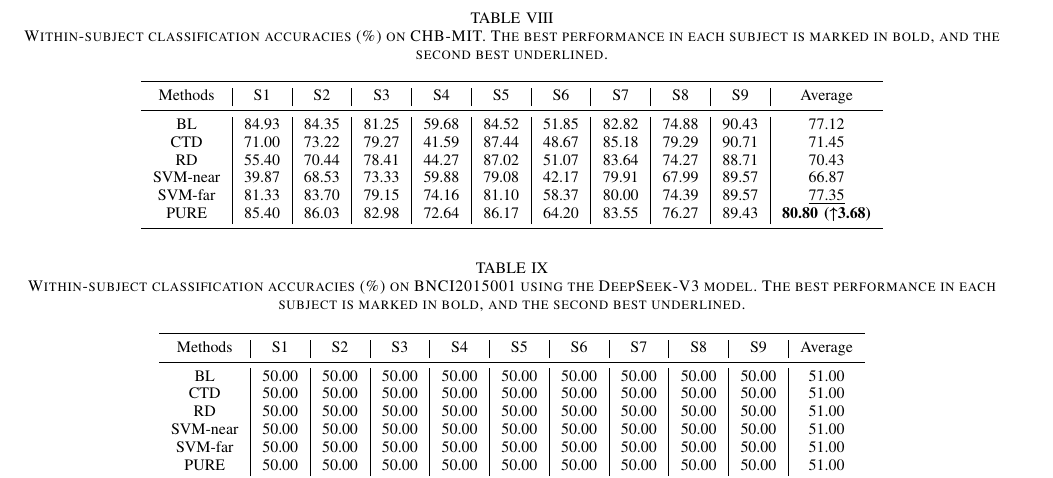
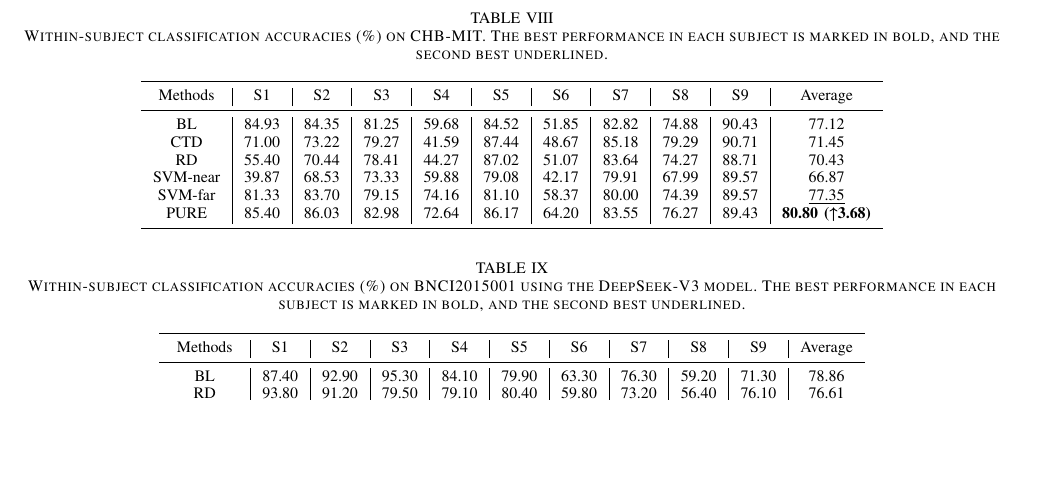
Before and after one commit to jingweiluo/IEEE_LaTex_example, a LaTeX paper (2025_PURE_Luo_RELiu.tex): part of page 10 of 11, cut so that both start at the same text, the shorter picture padded with empty space. Compiled offline with pdfLaTeX.

Commit message:
feat: 添加deepseek数据，修改部分错误

```diff
--- a/2025_PURE_Luo_RELiu.tex
+++ b/2025_PURE_Luo_RELiu.tex
@@ -537,14 +539,10 @@ To further assess the generalizability of the proposed method, we evaluated its
 \begin{table*}[htpb] \centering
   \caption{Within-subject classification accuracies (\%) on BNCI2015001 using the DeepSeek-V3 model. The best performance in each subject is marked in bold, and the second best underlined.}
   \label{tab:deepseek-result}
-  % \resizebox{0.9\linewidth}{!}{
   \begin{tabular}{c|c|c|c|c|c|c|c|c|c|c}
   \toprule
   Methods & S1 & S2 & S3 & S4 & S5 & S6 & S7 & S8 & S9 & Average \\
   \midrule
-  BL & 50.00 & 50.00 & 50.00 & 50.00 & 50.00 & 50.00 & 50.00 & 50.00 & 50.00 & 51.00 \\
-  CTD & 50.00 & 50.00 & 50.00 & 50.00 & 50.00 & 50.00 & 50.00 & 50.00 & 50.00 & 51.00 \\
-  RD & 50.00 & 50.00 & 50.00 & 50.00 & 50.00 & 50.00 & 50.00 & 50.00 & 50.00 & 51.00 \\
-  SVM-near & 50.00 & 50.00 & 50.00 & 50.00 & 50.00 & 50.00 & 50.00 & 50.00 & 50.00 & 51.00 \\
-  SVM-far & 50.00 & 50.00 & 50.00 & 50.00 & 50.00 & 50.00 & 50.00 & 50.00 & 50.00 & 51.00 \\
-  PURE & 50.00 & 50.00 & 50.00 & 50.00 & 50.00 & 50.00 & 50.00 & 50.00 & 50.00 & 51.00 \\
+  BL & 87.40 & 92.90 & 95.30 & 84.10 & 79.90 & 63.30 & 76.30 & 59.20 & 71.30 & 78.86 \\
+  RD & 93.80 & 91.20 & 79.50 & 79.10 & 80.40 & 59.80 & 73.20 & 56.40 & 76.10 & 76.61 \\
+  CTD & 93.10 & 93.20 & 80.00 & 76.90 & 80.10 & 62.70 & 71.80 & 57.30 & 87.50 & 78.10 \\
```
Also changed, not shown: 2025_PURE_Luo_RELiu.tex (14 more changed lines).
